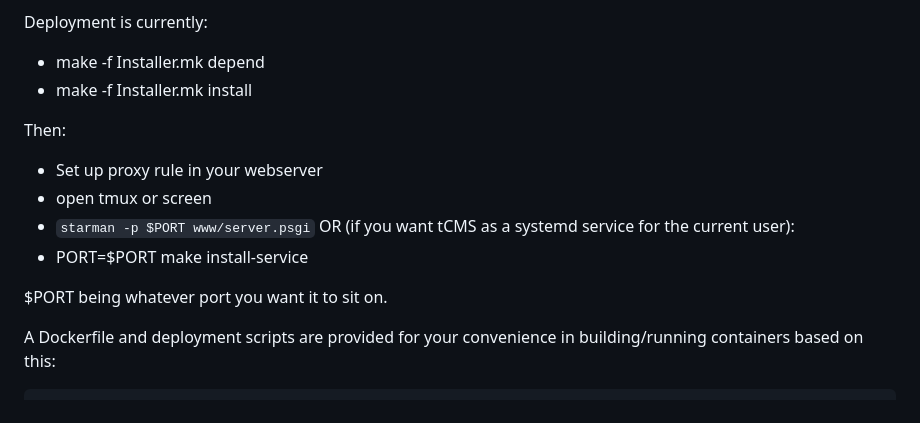
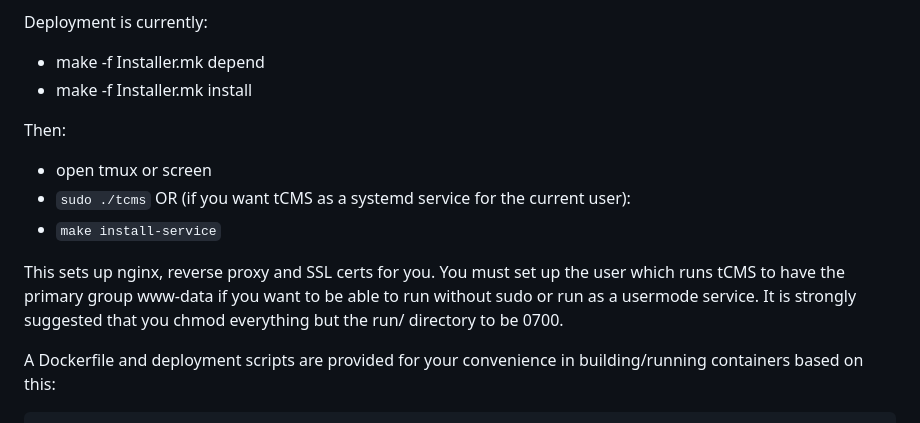
Before and after one commit to Troglodyne-Internet-Widgets/tCMS, a Markdown page: Readme.md, the part around the change. Rendered like a GitHub page.

````diff
--- a/Readme.md
+++ b/Readme.md
@@ -8,13 +8,14 @@ Deployment is currently:
 * make -f Installer.mk install
 
 Then:
-* Set up proxy rule in your webserver
 * open tmux or screen
-* `starman -p $PORT www/server.psgi`
+* `sudo ./tcms`
 OR (if you want tCMS as a systemd service for the current user):
-* PORT=$PORT make install-service
+* `make install-service`
 
-$PORT being whatever port you want it to sit on.
+This sets up nginx, reverse proxy and SSL certs for you.
+You must set up the user which runs tCMS to have the primary group www-data if you want to be able to run without sudo or run as a usermode service.
+It is strongly suggested that you chmod everything but the run/ directory to be 0700.
 
 A Dockerfile and deployment scripts are provided for your convenience in building/running containers based on this:
 ```
````
